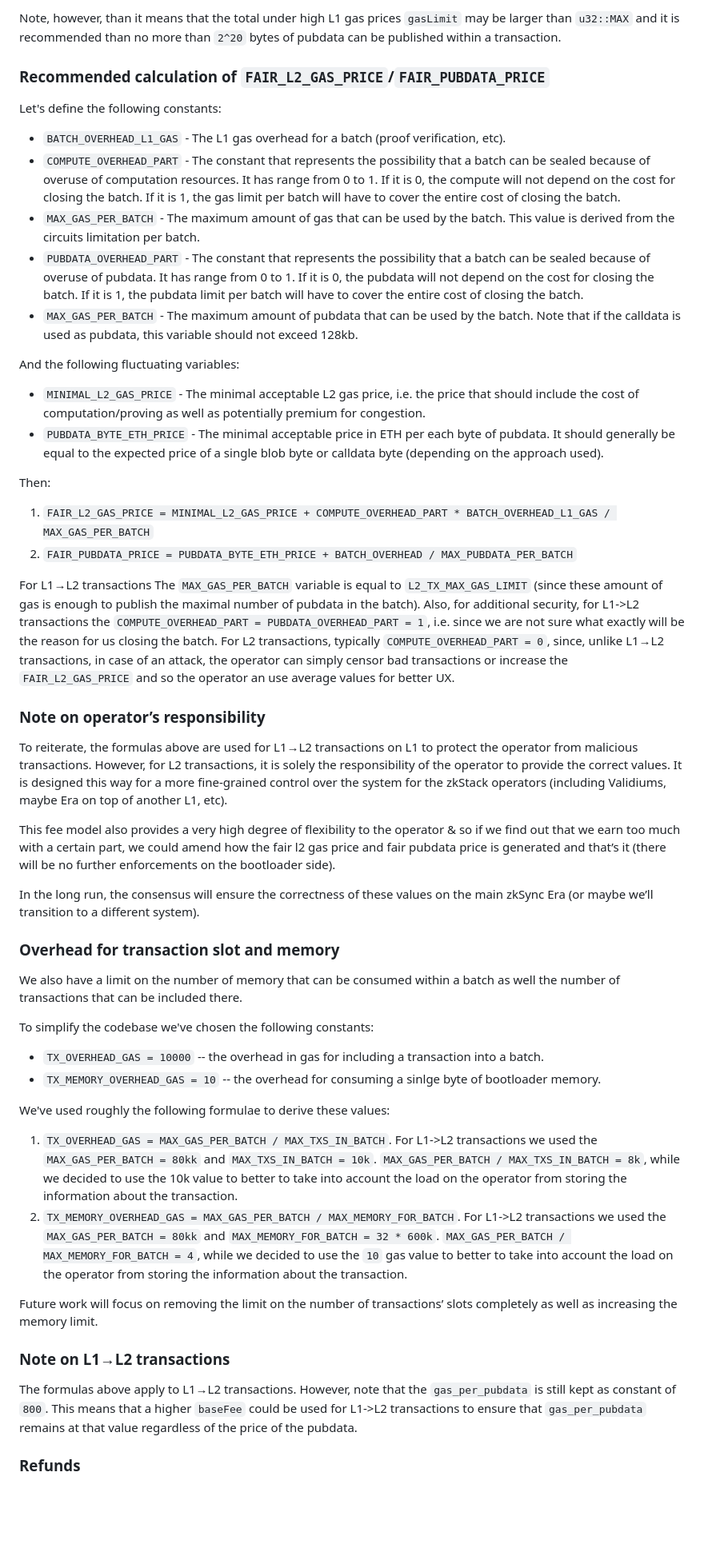
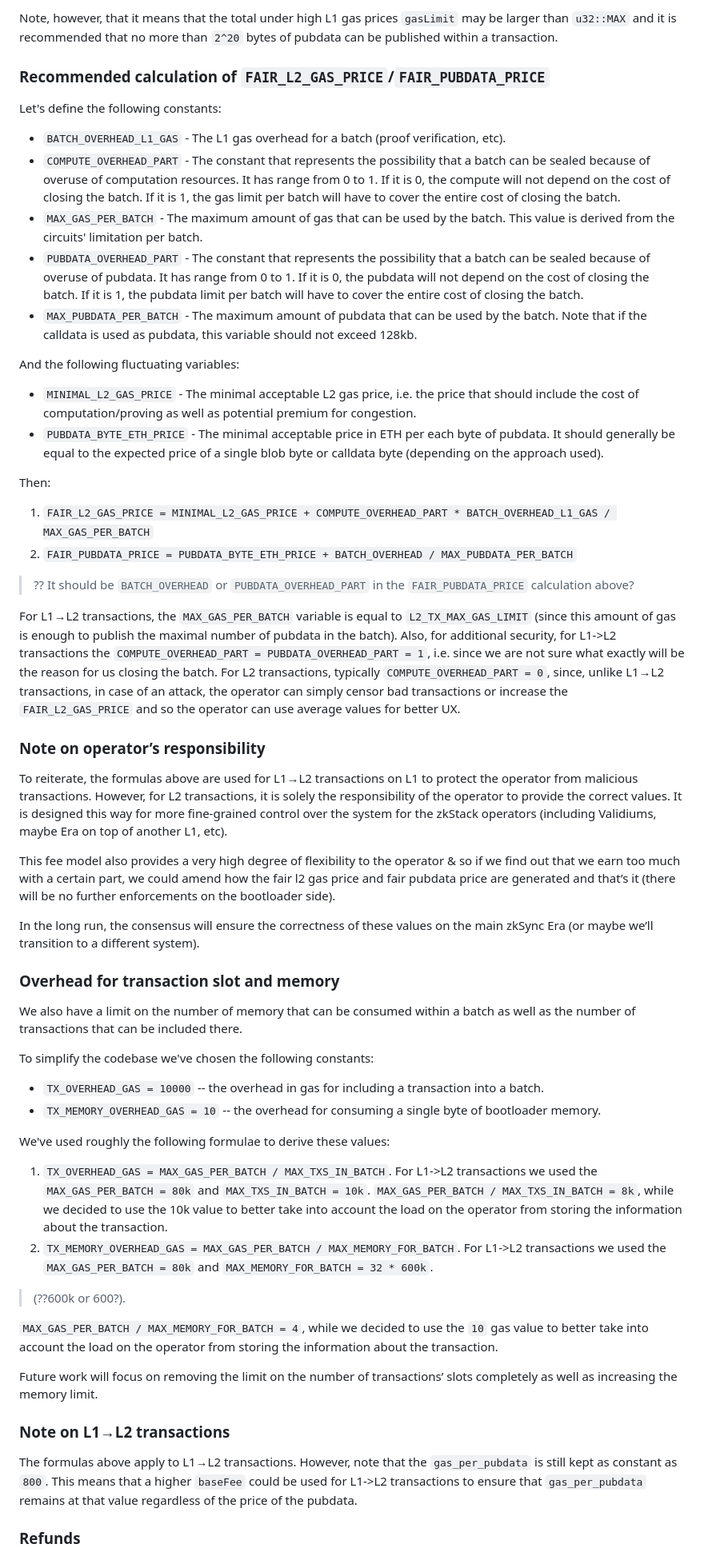
Before and after one commit to code-423n4/2024-03-zksync, a Markdown page: docs/Smart contract Section/zkSync fee model.md, the part around the change printed below. Shown: that part at 80% size. Drawn GitHub-style; blank space fills up the shorter version.

Commit message:
`FAIR_PUBDATA_PRICE` Formula Review + Minor Grammatical Fixes

```diff
--- a/docs/Smart contract Section/zkSync fee model.md
+++ b/docs/Smart contract Section/zkSync fee model.md
@@ -116,19 +114,19 @@ While the way how we [charge for pubdata](#how-we-charge-for-pubdata) in theory
 
-Note, however, than it means that the total under high L1 gas prices `gasLimit` may be larger than `u32::MAX` and it is recommended than no more than `2^20` bytes of pubdata can be published within a transaction.
+Note, however, that it means that the total under high L1 gas prices `gasLimit` may be larger than `u32::MAX` and it is recommended that no more than `2^20` bytes of pubdata can be published within a transaction.
 
 ### Recommended calculation of `FAIR_L2_GAS_PRICE`/`FAIR_PUBDATA_PRICE`
 
 Let's define the following constants:
 
 - `BATCH_OVERHEAD_L1_GAS` - The L1 gas overhead for a batch (proof verification, etc).
-- `COMPUTE_OVERHEAD_PART` - The constant that represents the possibility that a batch can be sealed because of overuse of computation resources. It has range from 0 to 1. If it is 0, the compute will not depend on the cost for closing the batch. If it is 1, the gas limit per batch will have to cover the entire cost of closing the batch.
-- `MAX_GAS_PER_BATCH` - The maximum amount of gas that can be used by the batch. This value is derived from the circuits limitation per batch.
-- `PUBDATA_OVERHEAD_PART` - The constant that represents the possibility that a batch can be sealed because of overuse of pubdata. It has range from 0 to 1. If it is 0, the pubdata will not depend on the cost for closing the batch. If it is 1, the pubdata limit per batch will have to cover the entire cost of closing the batch.
-- `MAX_GAS_PER_BATCH` - The maximum amount of pubdata that can be used by the batch. Note that if the calldata is used as pubdata, this variable should not exceed 128kb.
+- `COMPUTE_OVERHEAD_PART` - The constant that represents the possibility that a batch can be sealed because of overuse of computation resources. It has range from 0 to 1. If it is 0, the compute will not depend on the cost of closing the batch. If it is 1, the gas limit per batch will have to cover the entire cost of closing the batch.
+- `MAX_GAS_PER_BATCH` - The maximum amount of gas that can be used by the batch. This value is derived from the circuits' limitation per batch.
+- `PUBDATA_OVERHEAD_PART` - The constant that represents the possibility that a batch can be sealed because of overuse of pubdata. It has range from 0 to 1. If it is 0, the pubdata will not depend on the cost of closing the batch. If it is 1, the pubdata limit per batch will have to cover the entire cost of closing the batch.
+- `MAX_PUBDATA_PER_BATCH` - The maximum amount of pubdata that can be used by the batch. Note that if the calldata is used as pubdata, this variable should not exceed 128kb.
 
 And the following fluctuating variables:
 
-- `MINIMAL_L2_GAS_PRICE` - The minimal acceptable L2 gas price, i.e. the price that should include the cost of computation/proving as well as potentially premium for congestion.
+- `MINIMAL_L2_GAS_PRICE` - The minimal acceptable L2 gas price, i.e. the price that should include the cost of computation/proving as well as potential premium for congestion.
 - `PUBDATA_BYTE_ETH_PRICE` - The minimal acceptable price in ETH per each byte of pubdata. It should generally be equal to the expected price of a single blob byte or calldata byte (depending on the approach used).
 
 Then:
@@ -136,35 +134,40 @@ Then:
 1. `FAIR_L2_GAS_PRICE = MINIMAL_L2_GAS_PRICE + COMPUTE_OVERHEAD_PART * BATCH_OVERHEAD_L1_GAS / MAX_GAS_PER_BATCH`
 2. `FAIR_PUBDATA_PRICE = PUBDATA_BYTE_ETH_PRICE + BATCH_OVERHEAD / MAX_PUBDATA_PER_BATCH`
 
-For L1→L2 transactions The `MAX_GAS_PER_BATCH` variable is equal to `L2_TX_MAX_GAS_LIMIT` (since these amount of gas is enough to publish the maximal number of pubdata in the batch). Also, for additional security, for L1->L2 transactions the `COMPUTE_OVERHEAD_PART = PUBDATA_OVERHEAD_PART = 1`, i.e. since we are not sure what exactly will be the reason for us closing the batch. For L2 transactions, typically `COMPUTE_OVERHEAD_PART = 0`, since, unlike L1→L2 transactions, in case of an attack, the operator can simply censor bad transactions or increase the `FAIR_L2_GAS_PRICE` and so the operator an use average values for better UX.
+> ?? It should be `BATCH_OVERHEAD` or `PUBDATA_OVERHEAD_PART` in the `FAIR_PUBDATA_PRICE` calculation above?
+
+For L1→L2 transactions, the `MAX_GAS_PER_BATCH` variable is equal to `L2_TX_MAX_GAS_LIMIT` (since this amount of gas is enough to publish the maximal number of pubdata in the batch). Also, for additional security, for L1->L2 transactions the `COMPUTE_OVERHEAD_PART = PUBDATA_OVERHEAD_PART = 1`, i.e. since we are not sure what exactly will be the reason for us closing the batch. For L2 transactions, typically `COMPUTE_OVERHEAD_PART = 0`, since, unlike L1→L2 transactions, in case of an attack, the operator can simply censor bad transactions or increase the `FAIR_L2_GAS_PRICE` and so the operator can use average values for better UX.
 
 ### Note on operator’s responsibility
 
-To reiterate, the formulas above are used for L1→L2 transactions on L1 to protect the operator from malicious transactions. However, for L2 transactions, it is solely the responsibility of the operator to provide the correct values. It is designed this way for a more fine-grained control over the system for the zkStack operators (including Validiums, maybe Era on top of another L1, etc).
+To reiterate, the formulas above are used for L1→L2 transactions on L1 to protect the operator from malicious transactions. However, for L2 transactions, it is solely the responsibility of the operator to provide the correct values. It is designed this way for more fine-grained control over the system for the zkStack operators (including Validiums, maybe Era on top of another L1, etc).
 
-This fee model also provides a very high degree of flexibility to the operator & so if we find out that we earn too much with a certain part, we could amend how the fair l2 gas price and fair pubdata price is generated and that’s it (there will be no further enforcements on the bootloader side).
+This fee model also provides a very high degree of flexibility to the operator & so if we find out that we earn too much with a certain part, we could amend how the fair l2 gas price and fair pubdata price are generated and that’s it (there will be no further enforcements on the bootloader side).
 
 In the long run, the consensus will ensure the correctness of these values on the main zkSync Era (or maybe we’ll transition to a different system).
 
 ### Overhead for transaction slot and memory
 
-We also have a limit on the number of memory that can be consumed within a batch as well the number of transactions that can be included there.
+We also have a limit on the number of memory that can be consumed within a batch as well as the number of transactions that can be included there.
 
 To simplify the codebase we've chosen the following constants:
 
 - `TX_OVERHEAD_GAS = 10000` -- the overhead in gas for including a transaction into a batch.
-- `TX_MEMORY_OVERHEAD_GAS = 10` -- the overhead for consuming a sinlge byte of bootloader memory.
+- `TX_MEMORY_OVERHEAD_GAS = 10` -- the overhead for consuming a single byte of bootloader memory.
 
 We've used roughly the following formulae to derive these values:
 
-1. `TX_OVERHEAD_GAS = MAX_GAS_PER_BATCH / MAX_TXS_IN_BATCH`. For L1->L2 transactions we used the `MAX_GAS_PER_BATCH = 80kk` and `MAX_TXS_IN_BATCH = 10k`. `MAX_GAS_PER_BATCH / MAX_TXS_IN_BATCH = 8k`, while we decided to use the 10k value to better to take into account the load on the operator from storing the information about the transaction.
-2. `TX_MEMORY_OVERHEAD_GAS = MAX_GAS_PER_BATCH / MAX_MEMORY_FOR_BATCH`. For L1->L2 transactions we used the `MAX_GAS_PER_BATCH = 80kk` and `MAX_MEMORY_FOR_BATCH = 32 * 600k`. `MAX_GAS_PER_BATCH / MAX_MEMORY_FOR_BATCH = 4`, while we decided to use the `10` gas value to better to take into account the load on the operator from storing the information about the transaction.
+1. `TX_OVERHEAD_GAS = MAX_GAS_PER_BATCH / MAX_TXS_IN_BATCH`. For L1->L2 transactions we used the `MAX_GAS_PER_BATCH = 80k` and `MAX_TXS_IN_BATCH = 10k`. `MAX_GAS_PER_BATCH / MAX_TXS_IN_BATCH = 8k`, while we decided to use the 10k value to better take into account the load on the operator from storing the information about the transaction.
+2. `TX_MEMORY_OVERHEAD_GAS = MAX_GAS_PER_BATCH / MAX_MEMORY_FOR_BATCH`. For L1->L2 transactions we used the `MAX_GAS_PER_BATCH = 80k` and `MAX_MEMORY_FOR_BATCH = 32 * 600k`.
+> (??600k or 600?).
+
+`MAX_GAS_PER_BATCH / MAX_MEMORY_FOR_BATCH = 4`, while we decided to use the `10` gas value to better take into account the load on the operator from storing the information about the transaction.
 
 Future work will focus on removing the limit on the number of transactions’ slots completely as well as increasing the memory limit.
 
 ### Note on L1→L2 transactions
 
-The formulas above apply to L1→L2 transactions. However, note that the `gas_per_pubdata` is still kept as constant of `800`. This means that a higher `baseFee` could be used for L1->L2 transactions to ensure that `gas_per_pubdata` remains at that value regardless of the price of the pubdata.
+The formulas above apply to L1→L2 transactions. However, note that the `gas_per_pubdata` is still kept as constant as `800`. This means that a higher `baseFee` could be used for L1->L2 transactions to ensure that `gas_per_pubdata` remains at that value regardless of the price of the pubdata.
 
 ### Refunds
 
```
Also changed, not shown: other parts of docs/Smart contract Section/zkSync fee model.md (+44 -45 lines).
